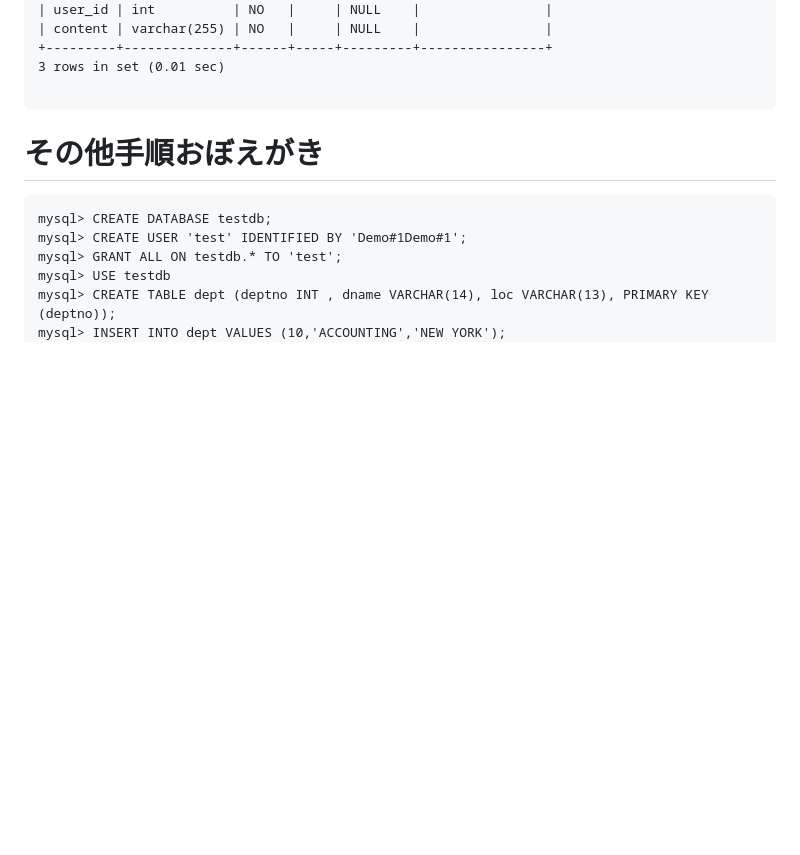
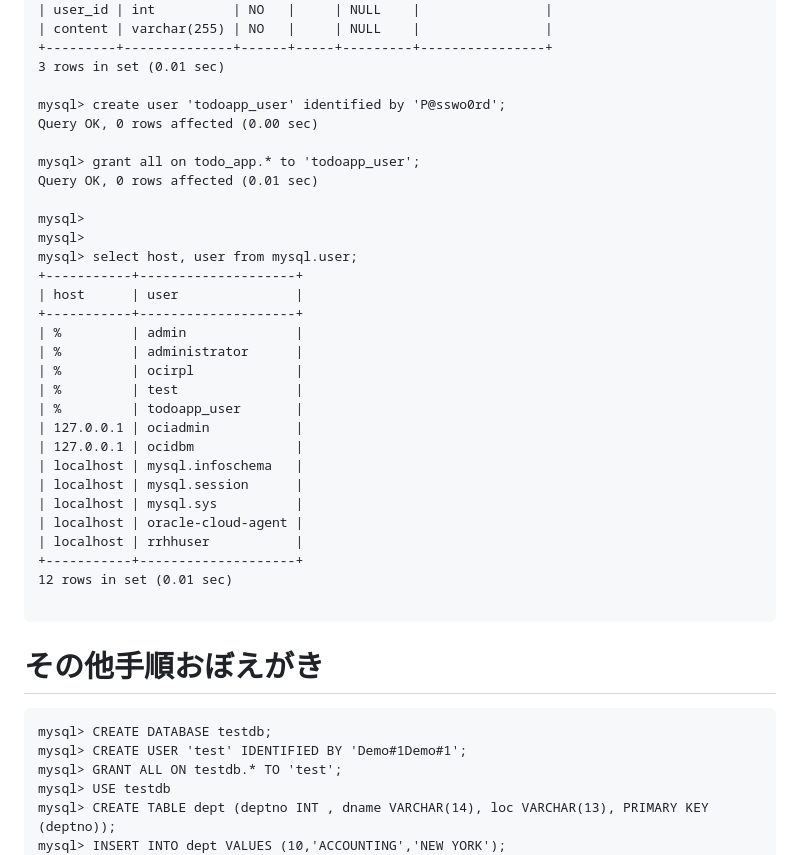
Before and after one commit to alphajinsei/nodejs_intro, a Markdown page: chapter12/command_memo.md, the part around the change. GitHub-like rendering; blank space fills up the shorter version.

Commit message:
modefy chapter12/command_memo.md : add user cration

````diff
--- a/chapter12/command_memo.md
+++ b/chapter12/command_memo.md
@@ -72,6 +72,33 @@ mysql> desc tasks;
 +---------+--------------+------+-----+---------+----------------+
 3 rows in set (0.01 sec)
 
+mysql> create user 'todoapp_user' identified by 'P@sswo0rd';
+Query OK, 0 rows affected (0.00 sec)
+
+mysql> grant all on todo_app.* to 'todoapp_user';
+Query OK, 0 rows affected (0.01 sec)
+
+mysql>
+mysql>
+mysql> select host, user from mysql.user;
++-----------+--------------------+
+| host      | user               |
++-----------+--------------------+
+| %         | admin              |
+| %         | administrator      |
+| %         | ocirpl             |
+| %         | test               |
+| %         | todoapp_user       |
+| 127.0.0.1 | ociadmin           |
+| 127.0.0.1 | ocidbm             |
+| localhost | mysql.infoschema   |
+| localhost | mysql.session      |
+| localhost | mysql.sys          |
+| localhost | oracle-cloud-agent |
+| localhost | rrhhuser           |
++-----------+--------------------+
+12 rows in set (0.01 sec)
+
 ```
 
 
````
